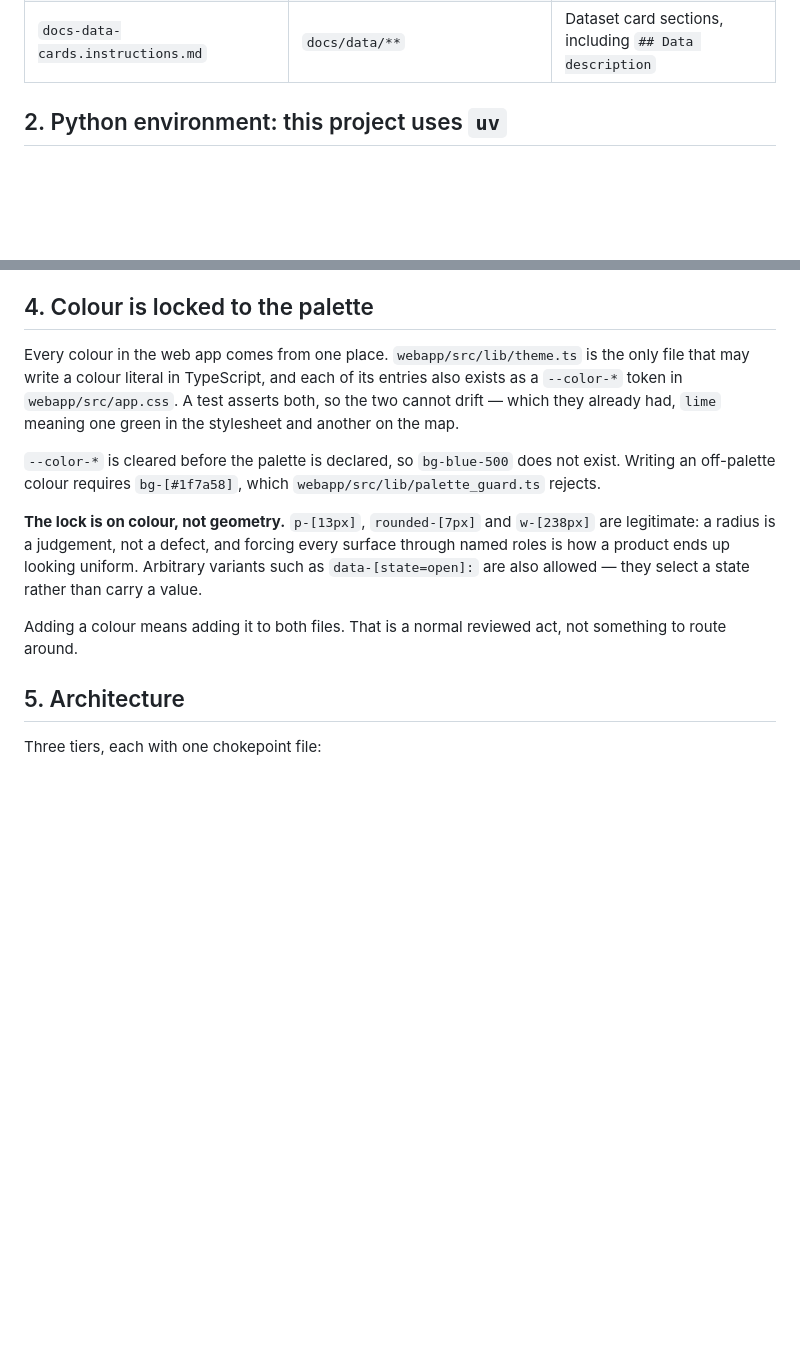
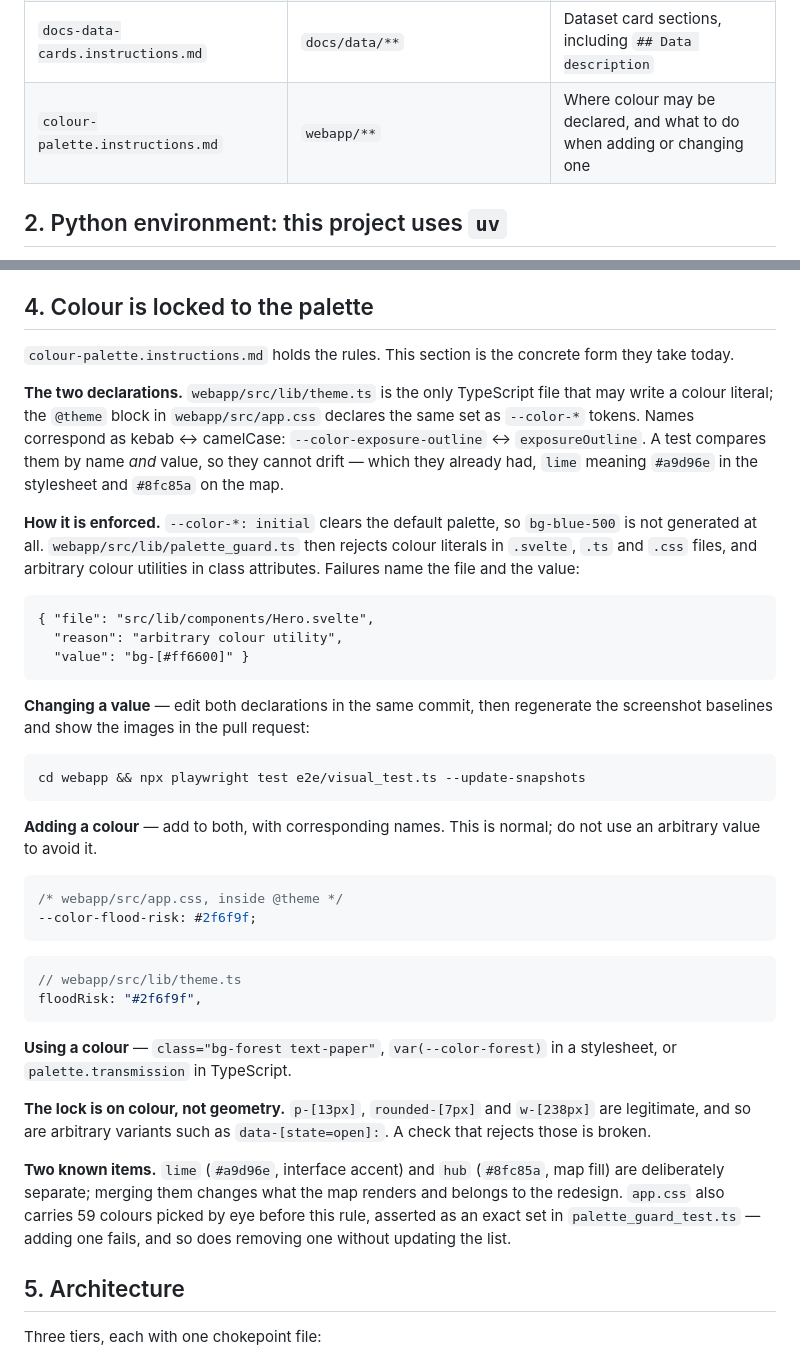
Before and after one commit to TsumiNa/terrai-spatial-intelligence, a Markdown page: AGENTS.md, 2 parts joined by grey strips. GitHub-like rendering; blank space fills up the shorter version.

````diff
--- a/AGENTS.md
+++ b/AGENTS.md
@@ -22,6 +22,7 @@ Current instruction files (may be incomplete — always verify against the direc
 | `minimal-implementation-and-tests.instructions.md` | `**`                                     | Minimal abstraction/scope, required test coverage for new logic             |
 | `repository-doc-boundaries.instructions.md`        | `**/{README,CONTRIBUTING}.md`, `docs/**` | Root entrypoints, `docs/` structure, language policy                        |
 | `docs-data-cards.instructions.md`                  | `docs/data/**`                           | Dataset card sections, including `## Data description`                      |
+| `colour-palette.instructions.md`                   | `webapp/**`                              | Where colour may be declared, and what to do when adding or changing one    |
 
 ## 2. Python environment: this project uses `uv`
 
@@ -74,13 +75,40 @@ The exhibition frontend in `webapp/` (Svelte 5 + Vite + TypeScript, MapLibre GL
 
 ## 4. Colour is locked to the palette
 
-Every colour in the web app comes from one place. `webapp/src/lib/theme.ts` is the only file that may write a colour literal in TypeScript, and each of its entries also exists as a `--color-*` token in `webapp/src/app.css`. A test asserts both, so the two cannot drift — which they already had, `lime` meaning one green in the stylesheet and another on the map.
+`colour-palette.instructions.md` holds the rules. This section is the concrete form they take today.
 
-`--color-*` is cleared before the palette is declared, so `bg-blue-500` does not exist. Writing an off-palette colour requires `bg-[#1f7a58]`, which `webapp/src/lib/palette_guard.ts` rejects.
+**The two declarations.** `webapp/src/lib/theme.ts` is the only TypeScript file that may write a colour literal; the `@theme` block in `webapp/src/app.css` declares the same set as `--color-*` tokens. Names correspond as kebab ↔ camelCase: `--color-exposure-outline` ↔ `exposureOutline`. A test compares them by name *and* value, so they cannot drift — which they already had, `lime` meaning `#a9d96e` in the stylesheet and `#8fc85a` on the map.
 
-**The lock is on colour, not geometry.** `p-[13px]`, `rounded-[7px]` and `w-[238px]` are legitimate: a radius is a judgement, not a defect, and forcing every surface through named roles is how a product ends up looking uniform. Arbitrary variants such as `data-[state=open]:` are also allowed — they select a state rather than carry a value.
+**How it is enforced.** `--color-*: initial` clears the default palette, so `bg-blue-500` is not generated at all. `webapp/src/lib/palette_guard.ts` then rejects colour literals in `.svelte`, `.ts` and `.css` files, and arbitrary colour utilities in class attributes. Failures name the file and the value:
 
-Adding a colour means adding it to both files. That is a normal reviewed act, not something to route around.
+```
+{ "file": "src/lib/components/Hero.svelte",
+  "reason": "arbitrary colour utility",
+  "value": "bg-[#ff6600]" }
+```
+
+**Changing a value** — edit both declarations in the same commit, then regenerate the screenshot baselines and show the images in the pull request:
+
+```bash
+cd webapp && npx playwright test e2e/visual_test.ts --update-snapshots
+```
+
+**Adding a colour** — add to both, with corresponding names. This is normal; do not use an arbitrary value to avoid it.
+
+```css
+/* webapp/src/app.css, inside @theme */
+--color-flood-risk: #2f6f9f;
+```
+```ts
+// webapp/src/lib/theme.ts
+floodRisk: "#2f6f9f",
+```
+
+**Using a colour** — `class="bg-forest text-paper"`, `var(--color-forest)` in a stylesheet, or `palette.transmission` in TypeScript.
+
+**The lock is on colour, not geometry.** `p-[13px]`, `rounded-[7px]` and `w-[238px]` are legitimate, and so are arbitrary variants such as `data-[state=open]:`. A check that rejects those is broken.
+
+**Two known items.** `lime` (`#a9d96e`, interface accent) and `hub` (`#8fc85a`, map fill) are deliberately separate; merging them changes what the map renders and belongs to the redesign. `app.css` also carries 59 colours picked by eye before this rule, asserted as an exact set in `palette_guard_test.ts` — adding one fails, and so does removing one without updating the list.
 
 ## 5. Architecture
 
````
Also changed, not shown: .github/instructions/colour-palette.instructions.md (added, +57 -0 lines).
